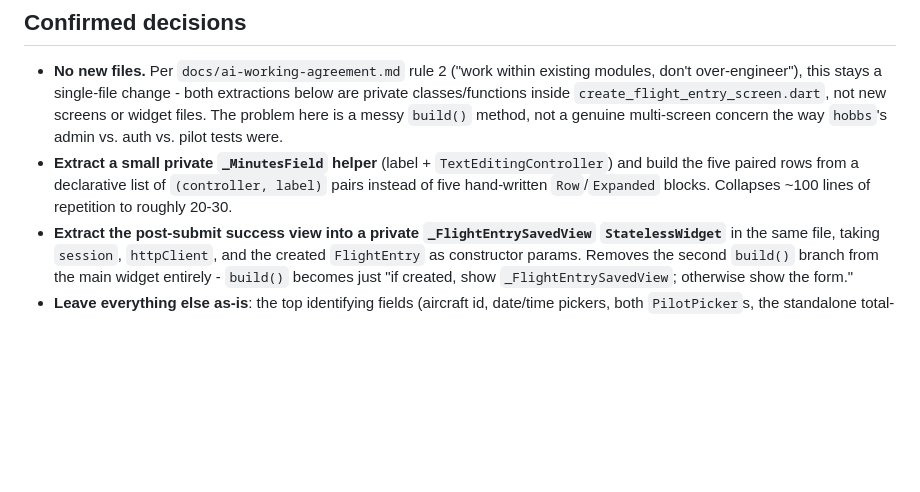
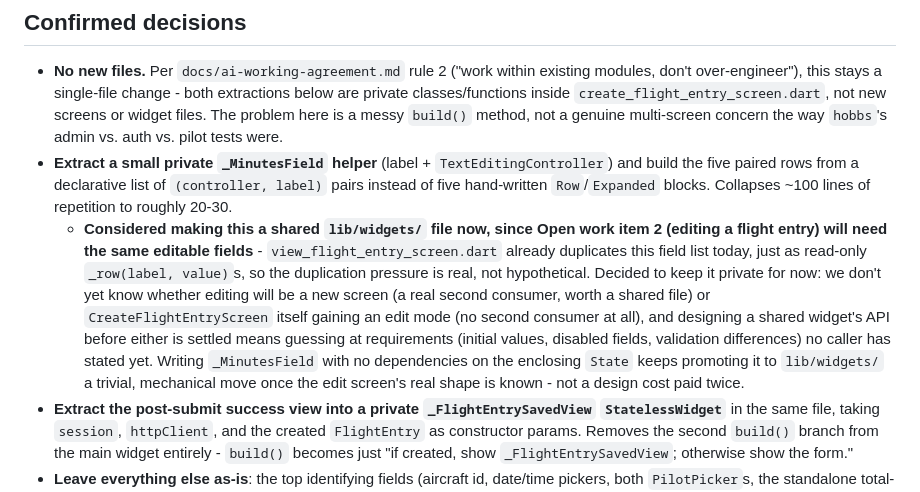
Before and after one commit to mojofunk5/hobbs-ui, a Markdown page: docs/plans/split-create-flight-entry-screen.md, the part around the change. Rendered like a GitHub page; blank space fills up the shorter version.

Commit message:
Record why _MinutesField stays private for now rather than a shared widget
Andy asked whether it's worth extracting to lib/widgets/ immediately, since the
not-yet-built edit-flight-entry screen will need the same editable fields, and
view_flight_entry_screen.dart already duplicates the field list as read-only rows.
Real pressure, but we don't yet know if editing will be a new screen or
CreateFlightEntryScreen gaining an edit mode - designing a shared API before
either is settled means guessing at requirements no caller has stated. Keeping it
private-but-isolated (no State dependencies) makes promoting it later mechanical.

Co-Authored-By: Claude Sonnet 5 <noreply@anthropic.com>

```diff
--- a/docs/plans/split-create-flight-entry-screen.md
+++ b/docs/plans/split-create-flight-entry-screen.md
@@ -31,6 +31,16 @@ flat list of `TextFormField`s. The length comes from two things, not many:
 - **Extract a small private `_MinutesField` helper** (label + `TextEditingController`) and build the
   five paired rows from a declarative list of `(controller, label)` pairs instead of five hand-written
   `Row`/`Expanded` blocks. Collapses ~100 lines of repetition to roughly 20-30.
+  - **Considered making this a shared `lib/widgets/` file now, since Open work item 2 (editing a
+    flight entry) will need the same editable fields** - `view_flight_entry_screen.dart` already
+    duplicates this field list today, just as read-only `_row(label, value)`s, so the duplication
+    pressure is real, not hypothetical. Decided to keep it private for now: we don't yet know whether
+    editing will be a new screen (a real second consumer, worth a shared file) or `CreateFlightEntryScreen`
+    itself gaining an edit mode (no second consumer at all), and designing a shared widget's API
+    before either is settled means guessing at requirements (initial values, disabled fields,
+    validation differences) no caller has stated yet. Writing `_MinutesField` with no dependencies on
+    the enclosing `State` keeps promoting it to `lib/widgets/` a trivial, mechanical move once the
+    edit screen's real shape is known - not a design cost paid twice.
 - **Extract the post-submit success view into a private `_FlightEntrySavedView` `StatelessWidget`**
   in the same file, taking `session`, `httpClient`, and the created `FlightEntry` as constructor
   params. Removes the second `build()` branch from the main widget entirely - `build()` becomes just
```
